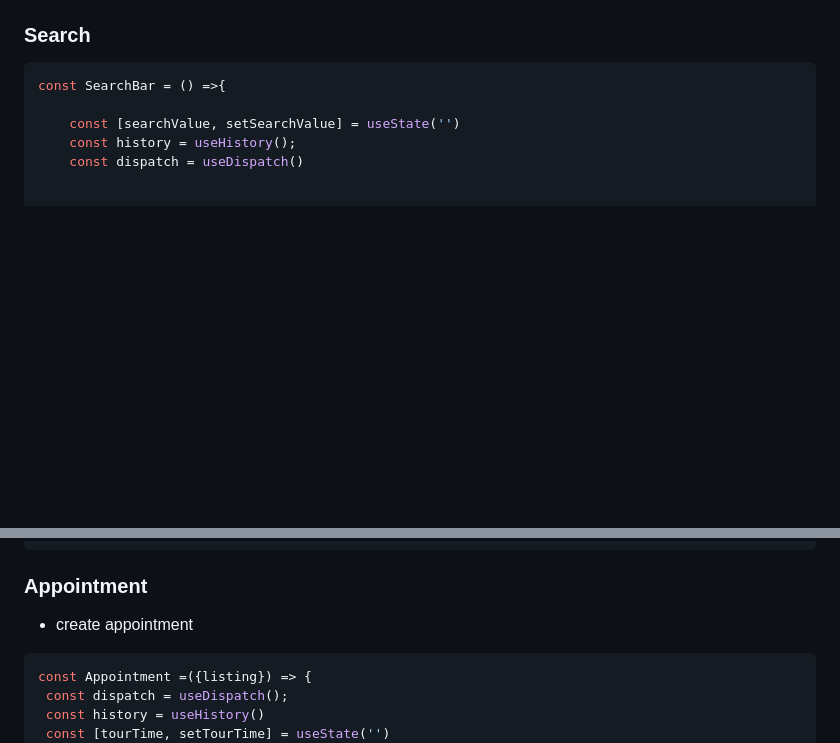
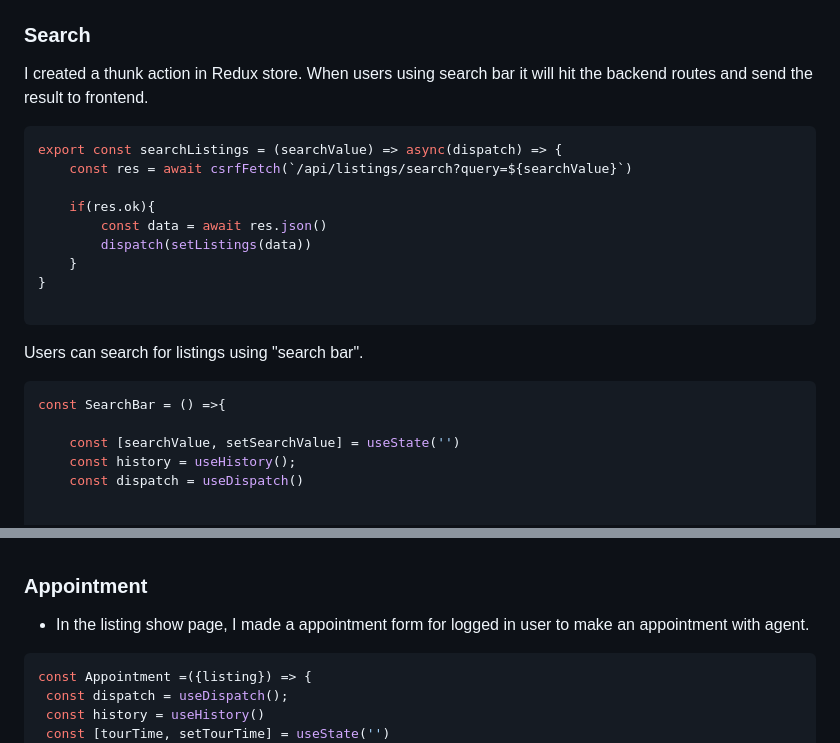
Before and after one commit to iamxiwang/Redfin, a Markdown page: README.md, 2 parts joined by grey strips. GitHub-like rendering; blank space fills up the shorter version.

````diff
--- a/README.md
+++ b/README.md
@@ -25,6 +26,19 @@ This project utilized Rails and postgreSQL for the backend, React/Redux and CSS3
 
 ### Search
 
+I created a thunk action in Redux store. When users using search bar it will hit the backend routes and send the result to frontend.
+```js
+export const searchListings = (searchValue) => async(dispatch) => {
+    const res = await csrfFetch(`/api/listings/search?query=${searchValue}`)
+
+    if(res.ok){
+        const data = await res.json()
+        dispatch(setListings(data))
+    }
+}
+
+```
+Users can search for listings using "search bar".
 ```js
 const SearchBar = () =>{
 
@@ -61,7 +76,8 @@ const SearchBar = () =>{
 
 ### Appointment
 
-   + create appointment
+   + In the listing show page, I made a appointment form for logged in user to make an appointment with agent.
+
    ```js
    const Appointment =({listing}) => {
     const dispatch = useDispatch();
````
Also changed, not shown: other parts of README.md (+4 -2 lines).
